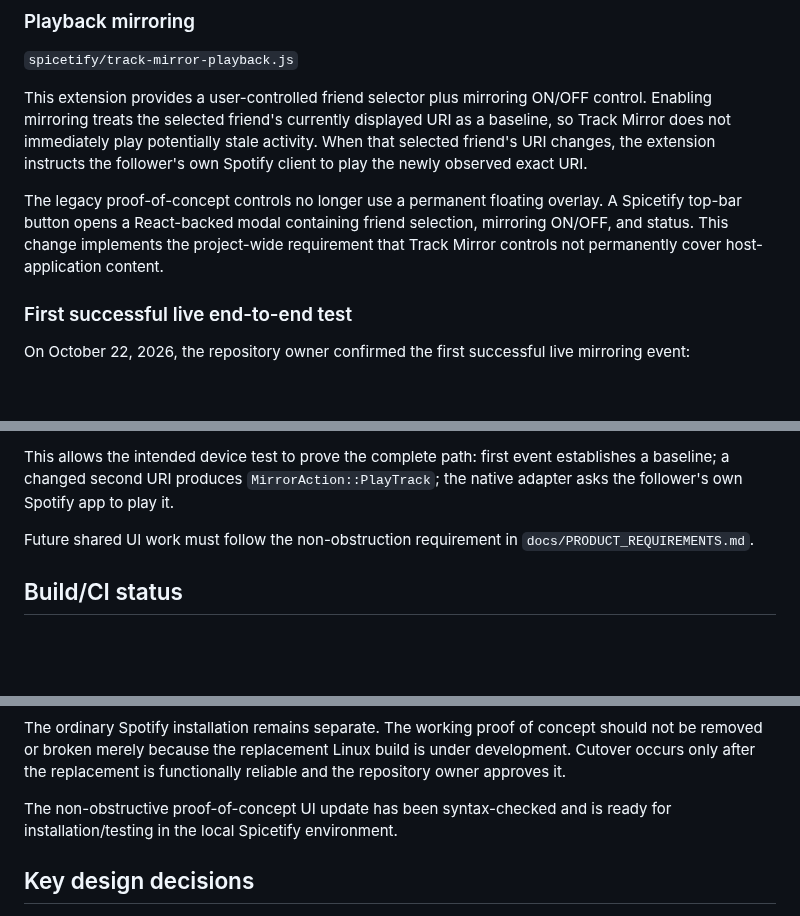
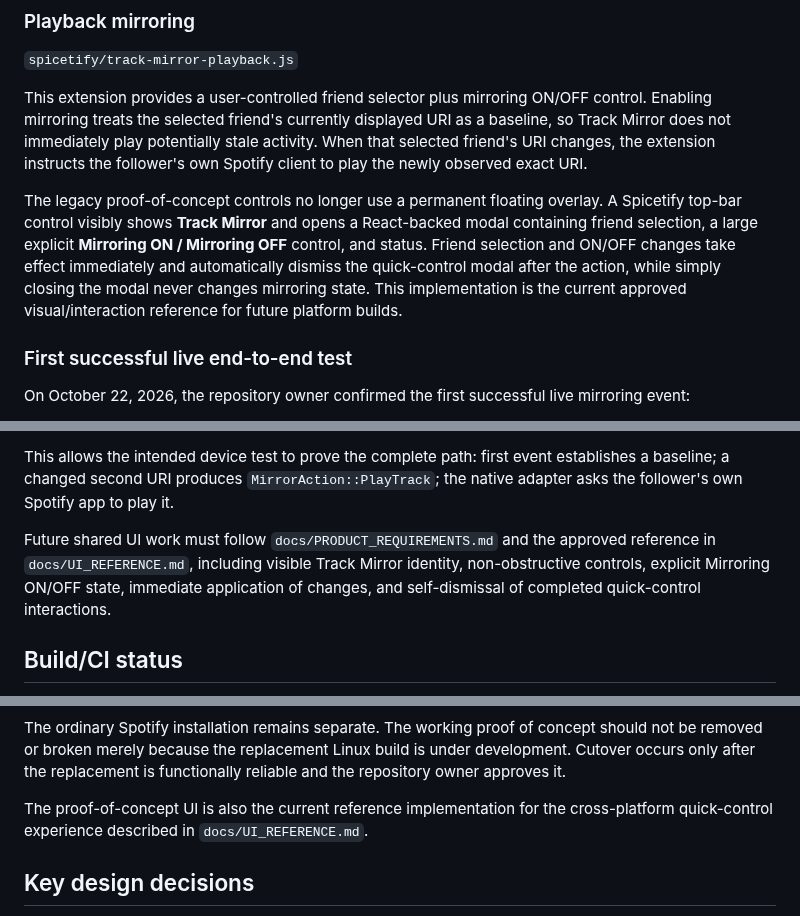
Before and after one commit to AaronFeldman/track-mirror, a Markdown page: PROJECT_STATE.md, 3 parts joined by grey strips. Rendered like a GitHub page; blank space fills up the shorter version.

```diff
--- a/PROJECT_STATE.md
+++ b/PROJECT_STATE.md
@@ -53,7 +57,7 @@ This extension probes only the local DOM around already identified Listening Act
 
 This extension provides a user-controlled friend selector plus mirroring ON/OFF control. Enabling mirroring treats the selected friend's currently displayed URI as a baseline, so Track Mirror does not immediately play potentially stale activity. When that selected friend's URI changes, the extension instructs the follower's own Spotify client to play the newly observed exact URI.
 
-The legacy proof-of-concept controls no longer use a permanent floating overlay. A Spicetify top-bar button opens a React-backed modal containing friend selection, mirroring ON/OFF, and status. This change implements the project-wide requirement that Track Mirror controls not permanently cover host-application content.
+The legacy proof-of-concept controls no longer use a permanent floating overlay. A Spicetify top-bar control visibly shows **Track Mirror** and opens a React-backed modal containing friend selection, a large explicit **Mirroring ON / Mirroring OFF** control, and status. Friend selection and ON/OFF changes take effect immediately and automatically dismiss the quick-control modal after the action, while simply closing the modal never changes mirroring state. This implementation is the current approved visual/interaction reference for future platform builds.
 
 ### First successful live end-to-end test
 
@@ -154,7 +158,7 @@ The shared `ui/` now supports:
 
 This allows the intended device test to prove the complete path: first event establishes a baseline; a changed second URI produces `MirrorAction::PlayTrack`; the native adapter asks the follower's own Spotify app to play it.
 
-Future shared UI work must follow the non-obstruction requirement in `docs/PRODUCT_REQUIREMENTS.md`.
+Future shared UI work must follow `docs/PRODUCT_REQUIREMENTS.md` and the approved reference in `docs/UI_REFERENCE.md`, including visible Track Mirror identity, non-obstructive controls, explicit Mirroring ON/OFF state, immediate application of changes, and self-dismissal of completed quick-control interactions.
 
 ## Build/CI status
 
@@ -190,7 +194,7 @@ Relevant paths include:
 
 The ordinary Spotify installation remains separate. The working proof of concept should not be removed or broken merely because the replacement Linux build is under development. Cutover occurs only after the replacement is functionally reliable and the repository owner approves it.
 
-The non-obstructive proof-of-concept UI update has been syntax-checked and is ready for installation/testing in the local Spicetify environment.
+The proof-of-concept UI is also the current reference implementation for the cross-platform quick-control experience described in `docs/UI_REFERENCE.md`.
 
 ## Key design decisions
 
```
Also changed, not shown: other parts of PROJECT_STATE.md (+16 -7 lines).
